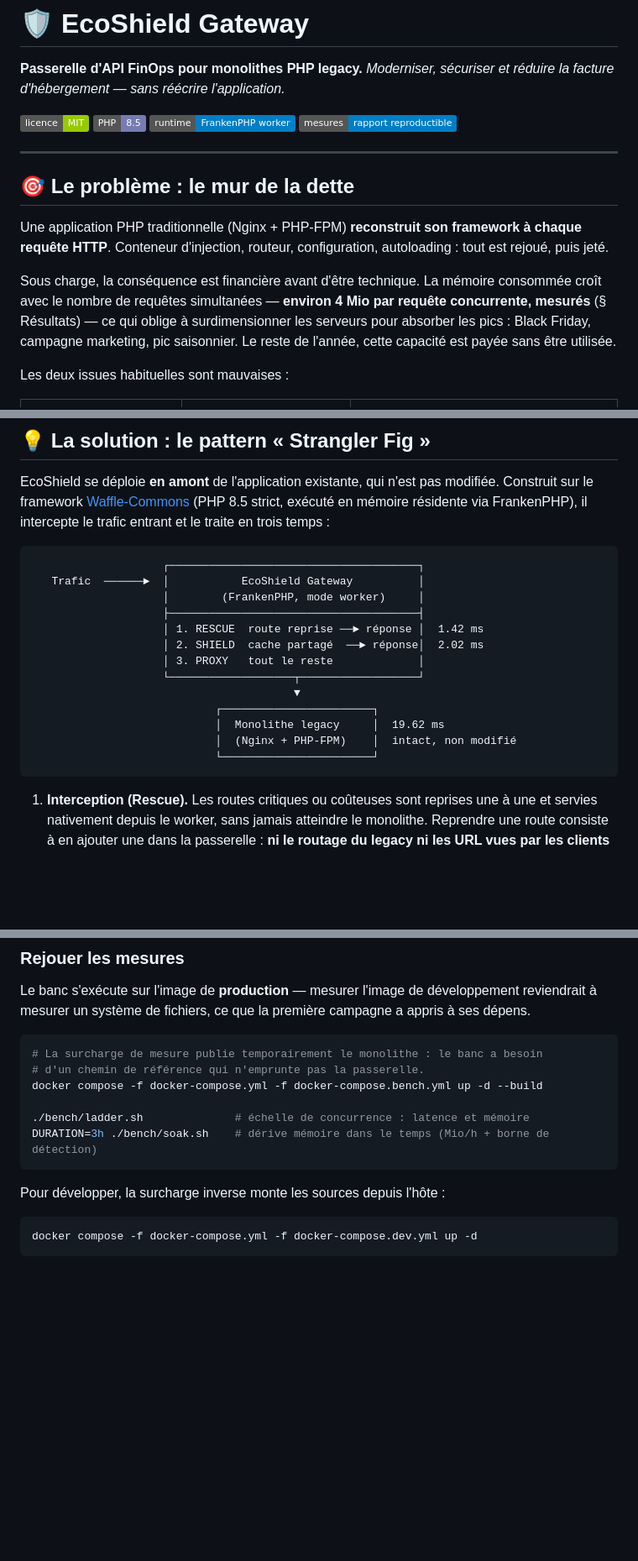
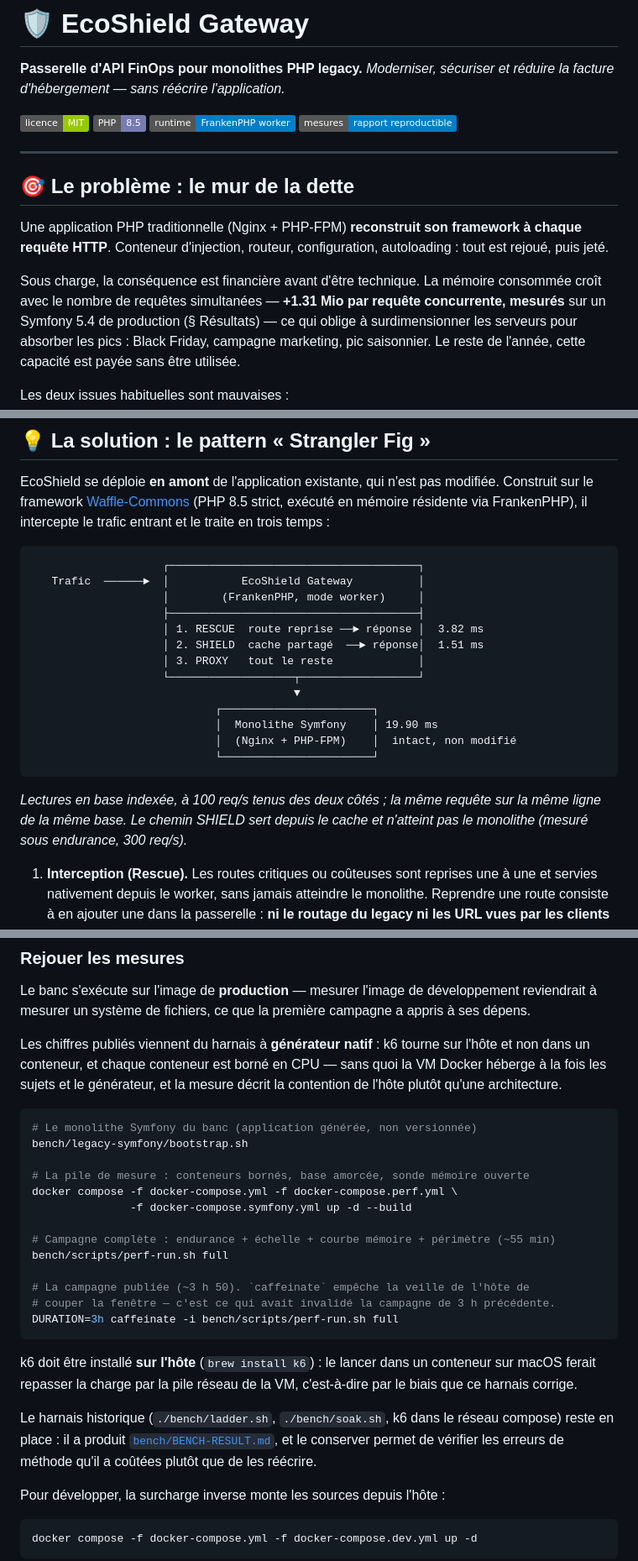
Before and after one commit to waffle-commons/ecoshield-gateway, a Markdown page: README.md, 3 parts joined by grey strips. Shown at 84% size. Rendered like a GitHub page; badges without logos; blank space fills up the shorter version.

````diff
--- a/README.md
+++ b/README.md
@@ -16,7 +16,8 @@ Une application PHP traditionnelle (Nginx + PHP-FPM) **reconstruit son framework
 HTTP**. Conteneur d'injection, routeur, configuration, autoloading : tout est rejoué, puis jeté.
 
 Sous charge, la conséquence est financière avant d'être technique. La mémoire consommée croît avec le
-nombre de requêtes simultanées — **environ 4 Mio par requête concurrente, mesurés** (§ Résultats) —
+nombre de requêtes simultanées — **+1.31 Mio par requête concurrente, mesurés** sur un Symfony 5.4
+de production (§ Résultats) —
 ce qui oblige à surdimensionner les serveurs pour absorber les pics : Black Friday, campagne
 marketing, pic saisonnier. Le reste de l'année, cette capacité est payée sans être utilisée.
 
@@ -42,16 +43,20 @@ résidente via FrankenPHP), il intercepte le trafic entrant et le traite en troi
    Trafic  ──────►  │           EcoShield Gateway          │
                     │        (FrankenPHP, mode worker)     │
                     ├──────────────────────────────────────┤
-                    │ 1. RESCUE  route reprise ──► réponse │  1.42 ms
-                    │ 2. SHIELD  cache partagé  ──► réponse│  2.02 ms
+                    │ 1. RESCUE  route reprise ──► réponse │  3.82 ms
+                    │ 2. SHIELD  cache partagé  ──► réponse│  1.51 ms
                     │ 3. PROXY   tout le reste             │
                     └───────────────────┬──────────────────┘
                                         ▼
                             ┌───────────────────────┐
-                            │  Monolithe legacy     │  19.62 ms
+                            │  Monolithe Symfony    │ 19.90 ms
                             │  (Nginx + PHP-FPM)    │  intact, non modifié
                             └───────────────────────┘
 ```
+
+_Lectures en base indexée, à 100 req/s tenus des deux côtés ; la même requête sur la même ligne de la
+même base. Le chemin SHIELD sert depuis le cache et n'atteint pas le monolithe (mesuré sous
+endurance, 300 req/s)._
 
 1. **Interception (Rescue).** Les routes critiques ou coûteuses sont reprises une à une et servies
    nativement depuis le worker, sans jamais atteindre le monolithe. Reprendre une route consiste à en
@@ -178,14 +199,33 @@ curl -i localhost:8099/api/catalogue     # proxyfiée + cache (en-tête X-EcoShi
 Le banc s'exécute sur l'image de **production** — mesurer l'image de développement reviendrait à
 mesurer un système de fichiers, ce que la première campagne a appris à ses dépens.
 
+Les chiffres publiés viennent du harnais à **générateur natif** : k6 tourne sur l'hôte et non dans
+un conteneur, et chaque conteneur est borné en CPU — sans quoi la VM Docker héberge à la fois les
+sujets et le générateur, et la mesure décrit la contention de l'hôte plutôt qu'une architecture.
+
 ```bash
-# La surcharge de mesure publie temporairement le monolithe : le banc a besoin
-# d'un chemin de référence qui n'emprunte pas la passerelle.
-docker compose -f docker-compose.yml -f docker-compose.bench.yml up -d --build
+# Le monolithe Symfony du banc (application générée, non versionnée)
+bench/legacy-symfony/bootstrap.sh
 
-./bench/ladder.sh              # échelle de concurrence : latence et mémoire
-DURATION=3h ./bench/soak.sh    # dérive mémoire dans le temps (Mio/h + borne de détection)
+# La pile de mesure : conteneurs bornés, base amorcée, sonde mémoire ouverte
+docker compose -f docker-compose.yml -f docker-compose.perf.yml \
+               -f docker-compose.symfony.yml up -d --build
+
+# Campagne complète : endurance + échelle + courbe mémoire + périmètre (~55 min)
+bench/scripts/perf-run.sh full
+
+# La campagne publiée (~3 h 50). `caffeinate` empêche la veille de l'hôte de
+# couper la fenêtre — c'est ce qui avait invalidé la campagne de 3 h précédente.
+DURATION=3h caffeinate -i bench/scripts/perf-run.sh full
 ```
+
+k6 doit être installé **sur l'hôte** (`brew install k6`) : le lancer dans un conteneur sur macOS
+ferait repasser la charge par la pile réseau de la VM, c'est-à-dire par le biais que ce harnais
+corrige.
+
+Le harnais historique (`./bench/ladder.sh`, `./bench/soak.sh`, k6 dans le réseau compose) reste en
+place : il a produit [`bench/BENCH-RESULT.md`](./bench/BENCH-RESULT.md), et le conserver permet de
+vérifier les erreurs de méthode qu'il a coûtées plutôt que de les réécrire.
 
 Pour développer, la surcharge inverse monte les sources depuis l'hôte :
 
````
Also changed, not shown: other parts of README.md (+39 -22 lines).
